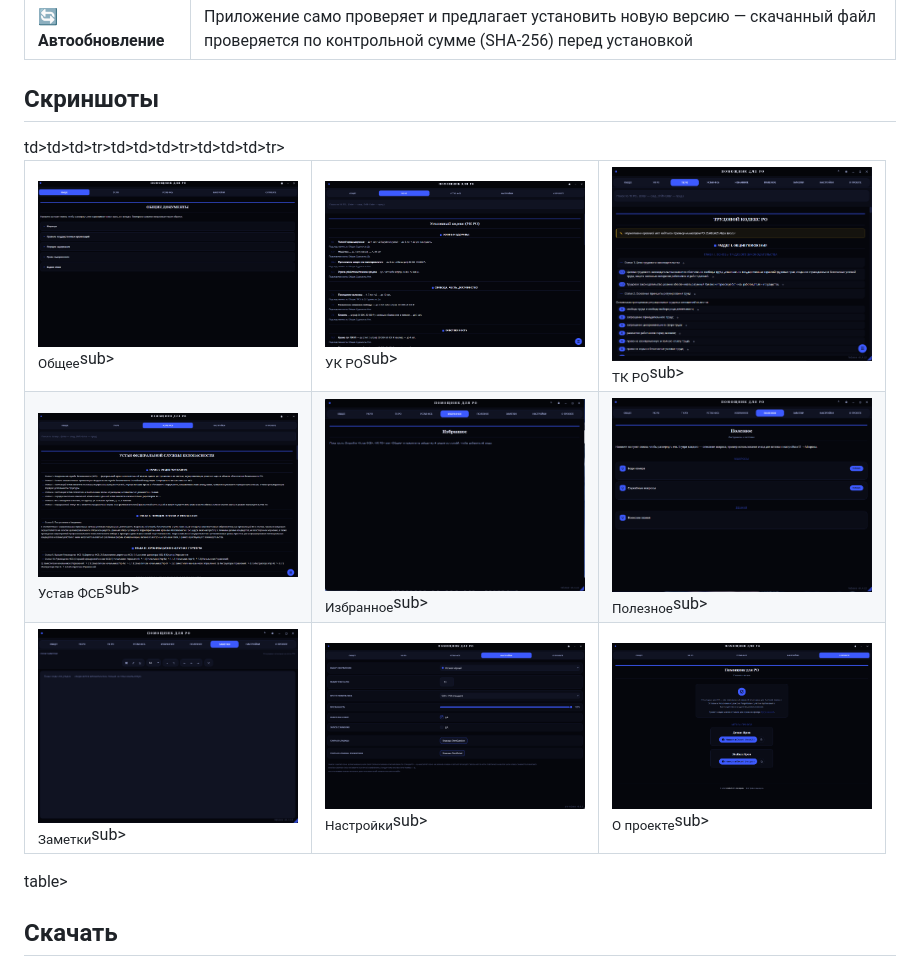
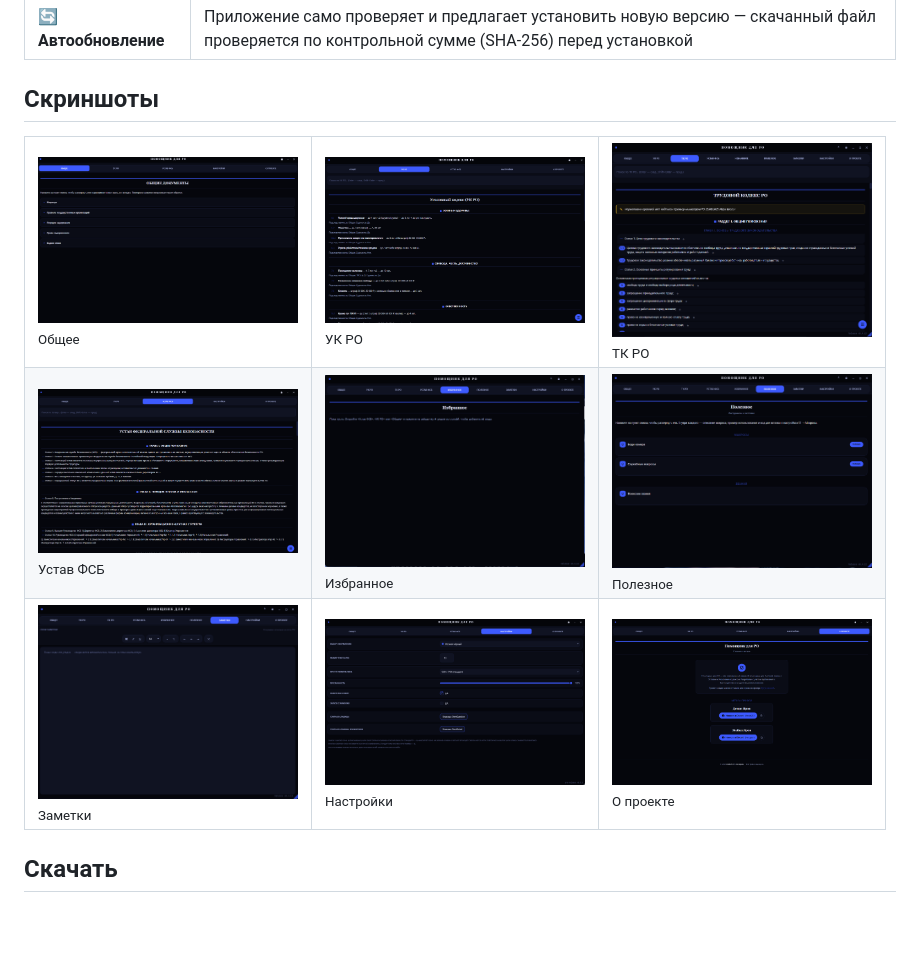
Before and after one commit to Accapura/Helper_RO_App, a Markdown page: README.md, the part around one of its changes. GitHub-like rendering; blank space fills up the shorter version.

Commit message:
Исправление README.md: восстановлена корректная HTML-разметка таблицы скриншотов

```diff
--- a/README.md
+++ b/README.md
@@ -40,22 +40,22 @@
 ## Скриншоты
 
 <table>
-  <tr>
-    <td><img src="screenshots/obshee.png" width="260"><br><sub>Общее</sub>sub></td>td>
-<td><img src="screenshots/ukro.png" width="260"><br><sub>УК РО</sub>sub></td>td>
-<td><img src="screenshots/tkro.png" width="260"><br><sub>ТК РО</sub>sub></td>td>
-  </tr>tr>
 <tr>
-  <td><img src="screenshots/ustav.png" width="260"><br><sub>Устав ФСБ</sub>sub></td>td>
-  <td><img src="screenshots/izbrannoe.png" width="260"><br><sub>Избранное</sub>sub></td>td>
-  <td><img src="screenshots/poleznoe.png" width="260"><br><sub>Полезное</sub>sub></td>td>
-</tr>tr>
-  <tr>
-    <td><img src="screenshots/zametki.png" width="260"><br><sub>Заметки</sub>sub></td>td>
-<td><img src="screenshots/nastroiki.png" width="260"><br><sub>Настройки</sub>sub></td>td>
-<td><img src="screenshots/oproekte.png" width="260"><br><sub>О проекте</sub>sub></td>td>
-  </tr>tr>
-</table>table>
+<td><img src="screenshots/obshee.png" width="260"><br><sub>Общее</sub></td>
+<td><img src="screenshots/ukro.png" width="260"><br><sub>УК РО</sub></td>
+<td><img src="screenshots/tkro.png" width="260"><br><sub>ТК РО</sub></td>
+</tr>
+<tr>
+<td><img src="screenshots/ustav.png" width="260"><br><sub>Устав ФСБ</sub></td>
+<td><img src="screenshots/izbrannoe.png" width="260"><br><sub>Избранное</sub></td>
+<td><img src="screenshots/poleznoe.png" width="260"><br><sub>Полезное</sub></td>
+</tr>
+<tr>
+<td><img src="screenshots/zametki.png" width="260"><br><sub>Заметки</sub></td>
+<td><img src="screenshots/nastroiki.png" width="260"><br><sub>Настройки</sub></td>
+<td><img src="screenshots/oproekte.png" width="260"><br><sub>О проекте</sub></td>
+</tr>
+</table>
 
 ## Скачать
 
```
Also changed, not shown: other parts of README.md (+35 -41 lines).
